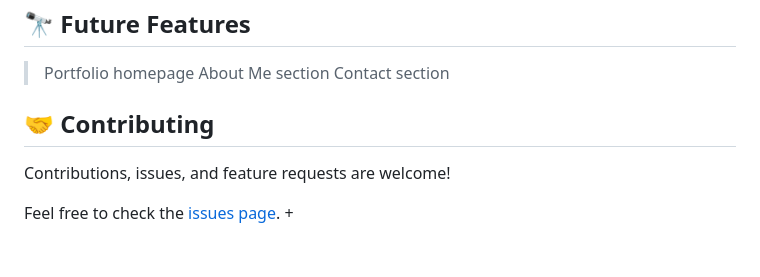
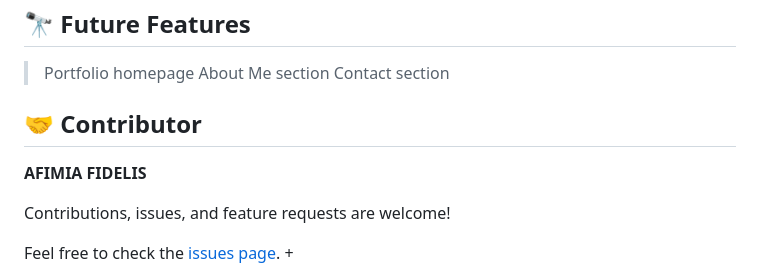
Before and after one commit to medijdir/mobileportfolio, a Markdown page: README.md, the part around the change. Rendered like a GitHub page; blank space fills up the shorter version.

```diff
--- a/README.md
+++ b/README.md
@@ -101,7 +101,9 @@ Live Preview on Visual Studio Code
 >About Me section
 >Contact section
 
-## 🤝 Contributing <a name="contributing"></a>
+## 🤝 Contributor <a name="contributing"></a>
+
+   **AFIMIA FIDELIS**
 
 Contributions, issues, and feature requests are welcome!
 
```
